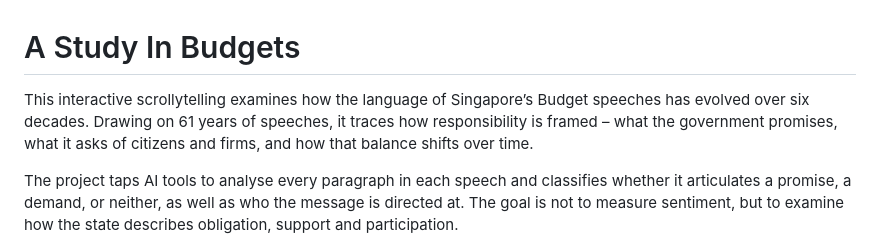
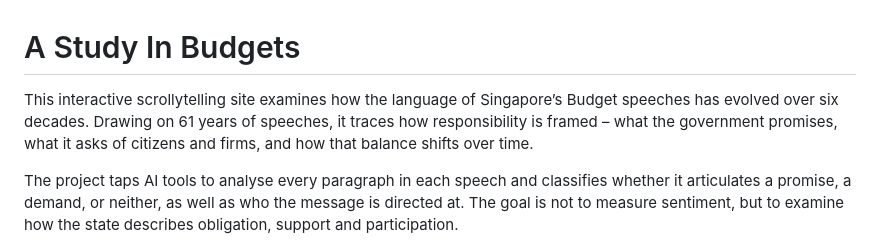
Before and after one commit to wongpeiting/study_in_budgets, a Markdown page: README.md, the part around the change. GitHub-like rendering.

Commit message:
Fix wording in README description

```diff
--- a/README.md
+++ b/README.md
@@ -1,6 +1,6 @@
 # A Study In Budgets
 
-This interactive scrollytelling examines how the language of Singapore’s Budget speeches has evolved over six decades. Drawing on 61 years of speeches, it traces how responsibility is framed – what the government promises, what it asks of citizens and firms, and how that balance shifts over time.
+This interactive scrollytelling site examines how the language of Singapore’s Budget speeches has evolved over six decades. Drawing on 61 years of speeches, it traces how responsibility is framed – what the government promises, what it asks of citizens and firms, and how that balance shifts over time.
 
 The project taps AI tools to analyse every paragraph in each speech and classifies whether it articulates a promise, a demand, or neither, as well as who the message is directed at. The goal is not to measure sentiment, but to examine how the state describes obligation, support and participation.
 
```
